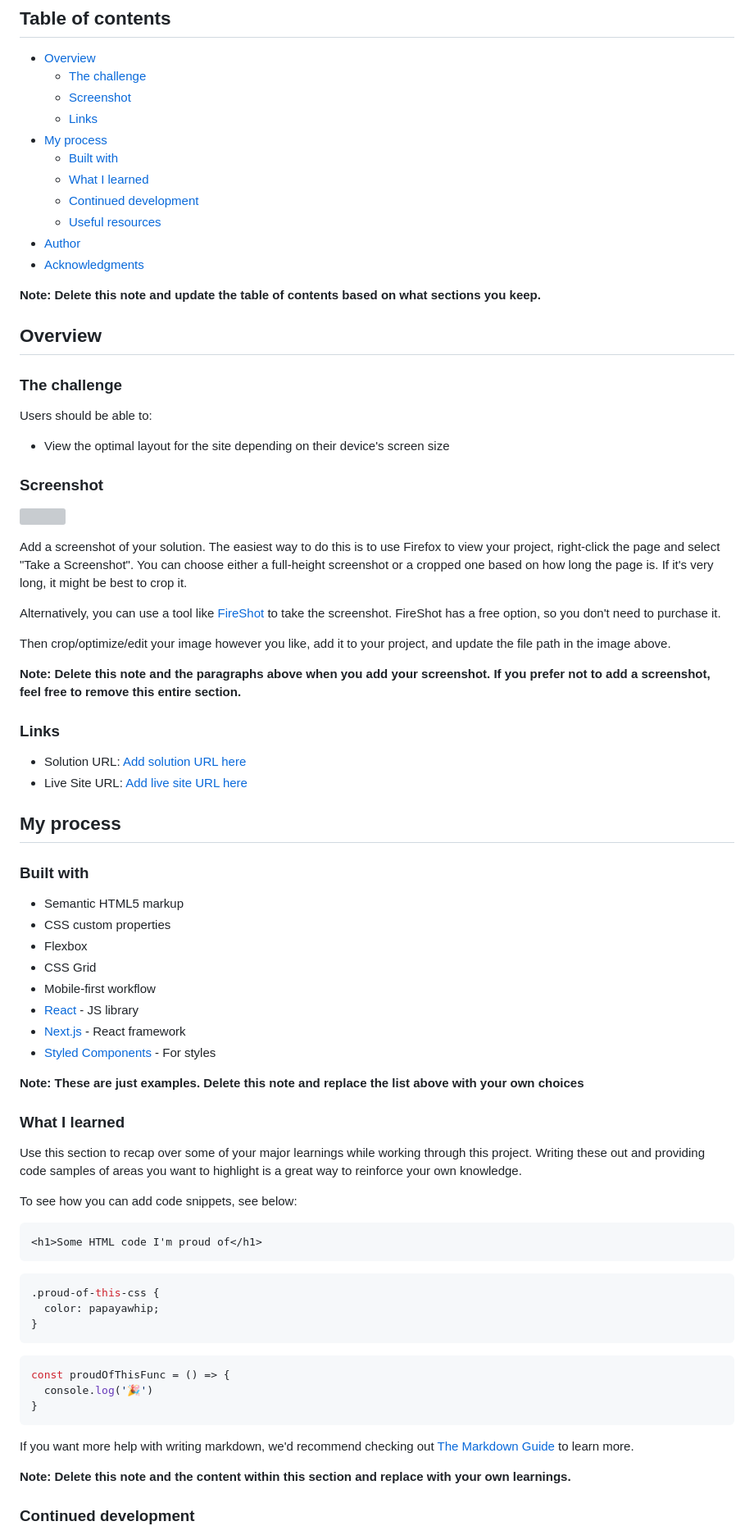
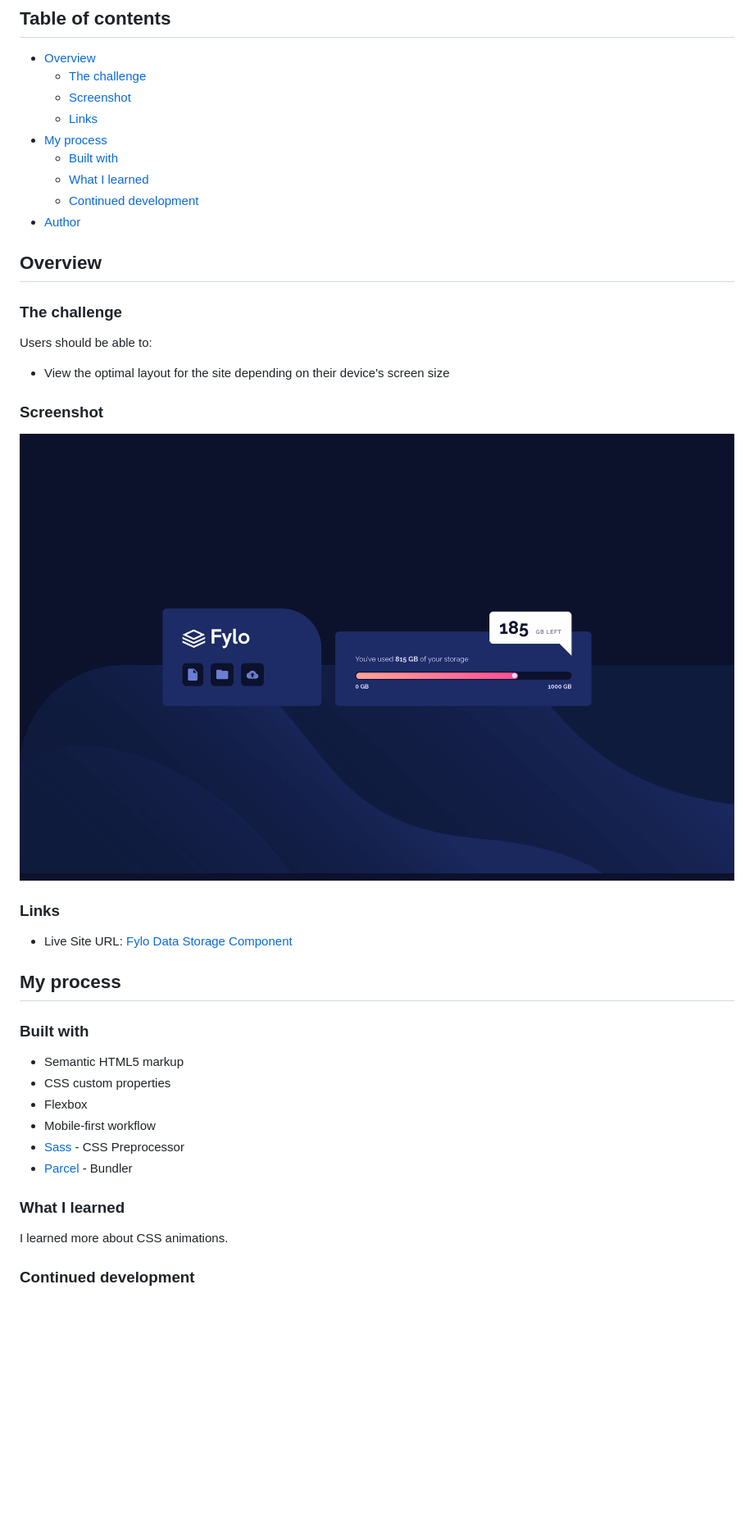
Before and after one commit to alexl8819/fylo-data-storage-component, a Markdown page: README.md, the part around the change printed below. Shown: that part at 82% size. Drawn GitHub-style; pictures changed too: screenshot.png (added); blank space fills up the shorter version; grey boxes are pictures that could not be loaded.

Commit message:
add screenshot and readme

````diff
--- a/README.md
+++ b/README.md
@@ -12,11 +12,7 @@ This is a solution to the [Fylo data storage component challenge on Frontend Men
   - [Built with](#built-with)
   - [What I learned](#what-i-learned)
   - [Continued development](#continued-development)
-  - [Useful resources](#useful-resources)
 - [Author](#author)
-- [Acknowledgments](#acknowledgments)
-
-**Note: Delete this note and update the table of contents based on what sections you keep.**
 
 ## Overview
 
@@ -28,20 +24,11 @@ Users should be able to:
 
 ### Screenshot
 
-![](./screenshot.jpg)
-
-Add a screenshot of your solution. The easiest way to do this is to use Firefox to view your project, right-click the page and select "Take a Screenshot". You can choose either a full-height screenshot or a cropped one based on how long the page is. If it's very long, it might be best to crop it.
-
-Alternatively, you can use a tool like [FireShot](https://getfireshot.com/) to take the screenshot. FireShot has a free option, so you don't need to purchase it.
-
-Then crop/optimize/edit your image however you like, add it to your project, and update the file path in the image above.
-
-**Note: Delete this note and the paragraphs above when you add your screenshot. If you prefer not to add a screenshot, feel free to remove this entire section.**
+![Screenshot](./screenshot.png)
 
 ### Links
 
-- Solution URL: [Add solution URL here](https://your-solution-url.com)
-- Live Site URL: [Add live site URL here](https://your-live-site-url.com)
+- Live Site URL: [Fylo Data Storage Component](https://slightlyfunctional.gitlab.io/fylo-data-storage-component/)
 
 ## My process
 
@@ -50,37 +37,13 @@ Then crop/optimize/edit your image however you like, add it to your project, and
 - Semantic HTML5 markup
 - CSS custom properties
 - Flexbox
-- CSS Grid
 - Mobile-first workflow
-- [React](https://reactjs.org/) - JS library
-- [Next.js](https://nextjs.org/) - React framework
-- [Styled Components](https://styled-components.com/) - For styles
-
-**Note: These are just examples. Delete this note and replace the list above with your own choices**
+- [Sass](https://sass-lang.com/) - CSS Preprocessor
+- [Parcel](https://parceljs.org/) - Bundler
 
 ### What I learned
 
-Use this section to recap over some of your major learnings while working through this project. Writing these out and providing code samples of areas you want to highlight is a great way to reinforce your own knowledge.
-
-To see how you can add code snippets, see below:
-
-```html
-<h1>Some HTML code I'm proud of</h1>
-```
-```css
-.proud-of-this-css {
-  color: papayawhip;
-}
-```
-```js
-const proudOfThisFunc = () => {
-  console.log('🎉')
-}
-```
-
-If you want more help with writing markdown, we'd recommend checking out [The Markdown Guide](https://www.markdownguide.org/) to learn more.
-
-**Note: Delete this note and the content within this section and replace with your own learnings.**
+I learned more about CSS animations.
 
 ### Continued development
 
````
Also changed, not shown: other parts of README.md (+3 -21 lines).
